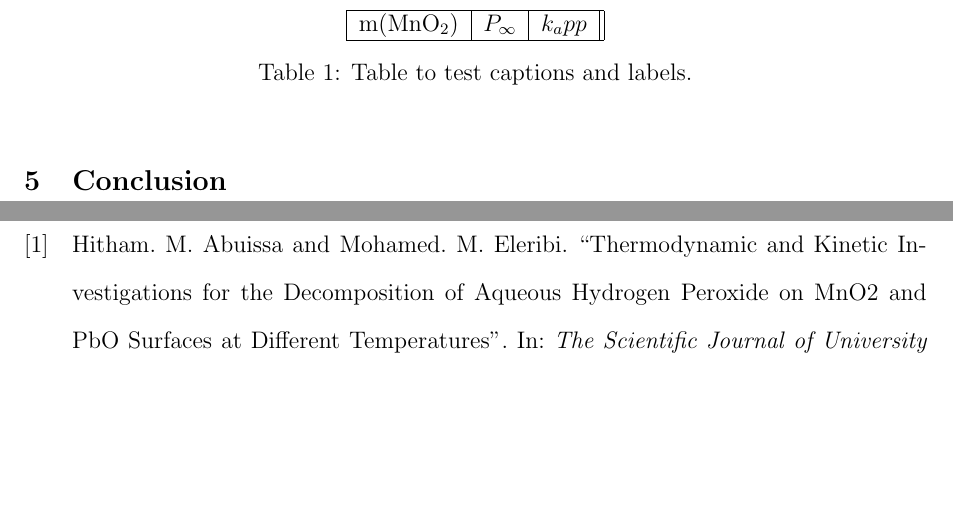
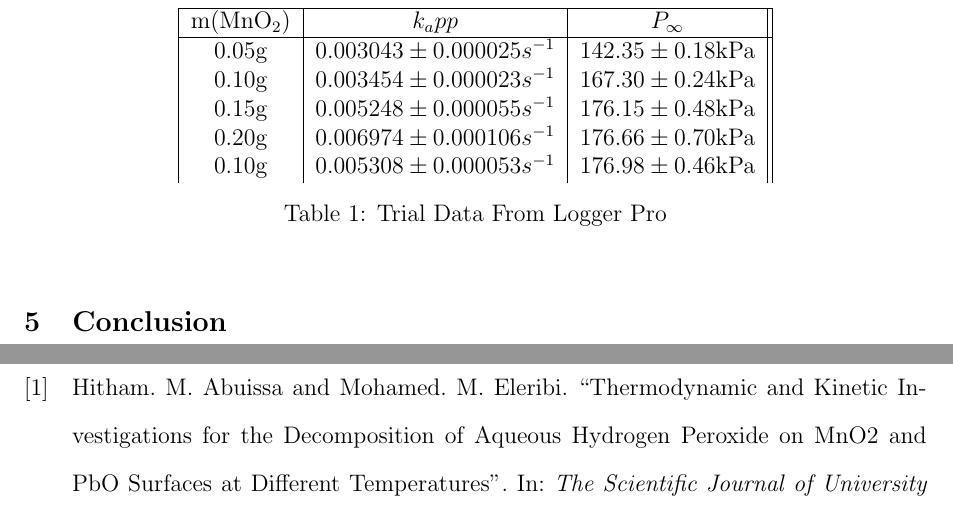
Before and after one commit to zh0ngy1l1/extended_essay, a LaTeX document (chem_IA/src/main.tex): two parts of pages 10 and 11 of 12 before the commit and two parts of pages 11 and 12 of 13 after it, joined at a grey line, cut so that both start at the same text, the shorter picture padded with empty space. Compiled offline with pdfLaTeX.

Commit message:
added screenshots and table

```diff
--- a/chem_IA/src/main.tex
+++ b/chem_IA/src/main.tex
@@ -330,12 +330,17 @@ This is a rough range close to which the experimental final pressure should belo
   \centering
   \begin{tabular}{|c|c|c||}
    \hline
-   m(\ce{MnO2}) & $P_\infty$ & $k_app$\\
+   m(\ce{MnO2}) & $k_app$ & $P_\infty$\\
    \hline
+   0.05g& $0.003043 \pm 0.000025 s^{-1}$& $142.35 \pm 0.18$kPa\\
+   0.10g& $0.003454 \pm 0.000023 s^{-1}$& $167.30 \pm 0.24$kPa\\
+   0.15g& $0.005248 \pm 0.000055 s^{-1}$& $176.15 \pm 0.48$kPa\\
+   0.20g& $0.006974 \pm 0.000106 s^{-1}$& $176.66 \pm 0.70$kPa\\
+   0.10g& $0.005308 \pm 0.000053 s^{-1}$& $176.98 \pm 0.46$kPa\\
+  \end{tabular}
+  \caption{Trial Data From Logger Pro}
+\end{table}
 
-  \end{tabular}
-  \caption{Table to test captions and labels.}
-\end{table}
 
 
 
```
Also changed, not shown: chem_IA/src/images/Screenshot 2025-09-09 104039.png (added), chem_IA/src/images/Screenshot 2025-09-09 104104.png (added), chem_IA/src/images/Screenshot 2025-09-09 104127.png (added), chem_IA/src/images/Screenshot 2025-09-09 104207.png (added), chem_IA/src/images/Screenshot 2025-09-09 104250.png (added), chem_IA/src/images/lpro_autofit.png (deleted), chem_IA/src/images/lpro_info.png (deleted), chem_IA/src/main.pdf (added).
